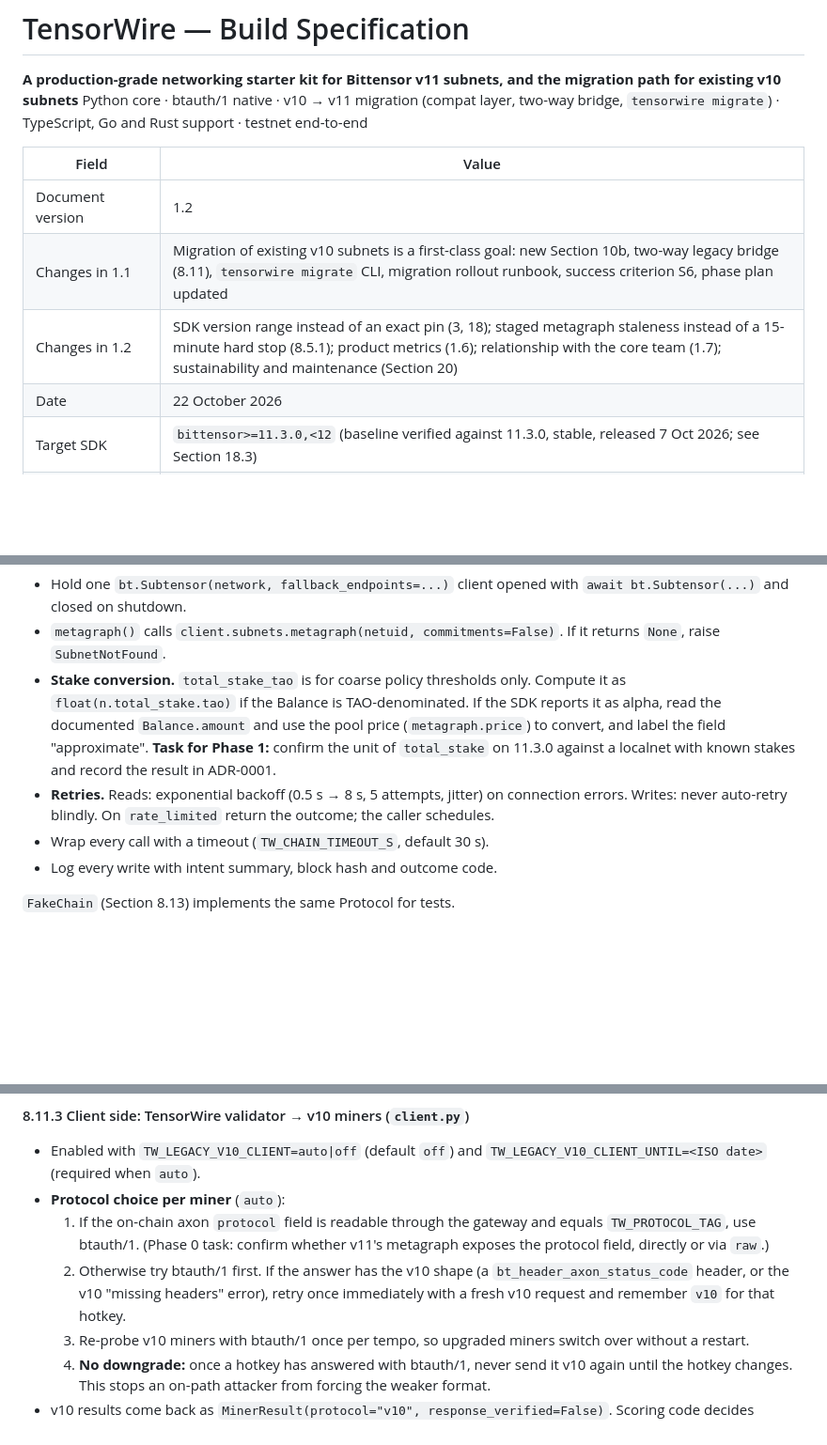
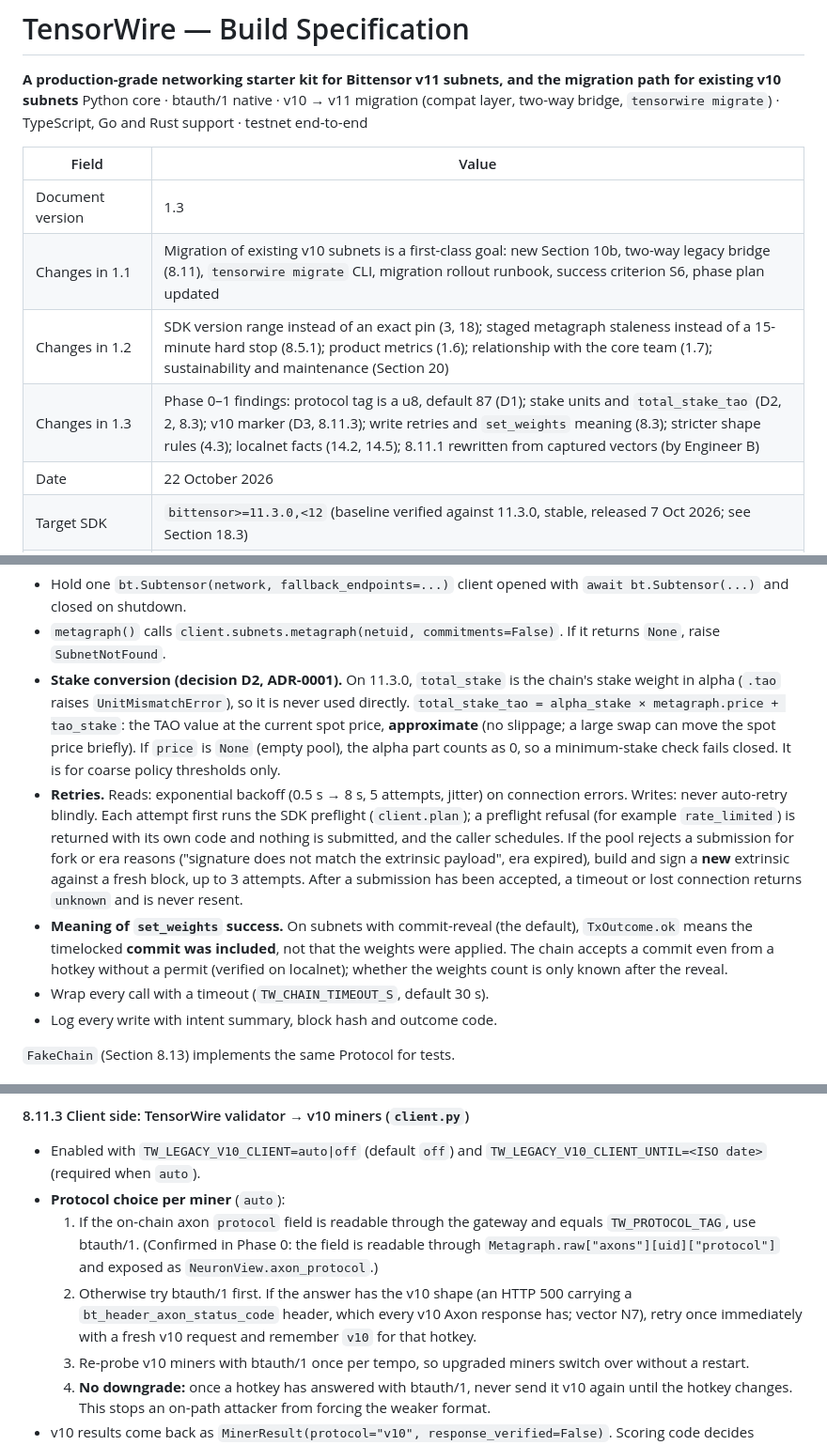
Before and after one commit to anindhabiswas25/TaoWire, a Markdown page: TENSORWIRE_BUILD_SPEC.md, 3 parts joined by grey strips. Shown at 94% size. GitHub-like rendering; blank space fills up the shorter version.

Commit message:
Phase 1 gate: spec v1.3 (D1-D3, Phase 0-1 findings); Phase 2 prompts

```diff
--- a/TENSORWIRE_BUILD_SPEC.md
+++ b/TENSORWIRE_BUILD_SPEC.md
@@ -5,9 +5,10 @@ Python core · btauth/1 native · v10 → v11 migration (compat layer, two-way b
 
 | Field | Value |
 |---|---|
-| Document version | 1.2 |
+| Document version | 1.3 |
 | Changes in 1.1 | Migration of existing v10 subnets is a first-class goal: new Section 10b, two-way legacy bridge (8.11), `tensorwire migrate` CLI, migration rollout runbook, success criterion S6, phase plan updated |
 | Changes in 1.2 | SDK version range instead of an exact pin (3, 18); staged metagraph staleness instead of a 15-minute hard stop (8.5.1); product metrics (1.6); relationship with the core team (1.7); sustainability and maintenance (Section 20) |
+| Changes in 1.3 | Phase 0–1 findings: protocol tag is a u8, default 87 (D1); stake units and `total_stake_tao` (D2, 2, 8.3); v10 marker (D3, 8.11.3); write retries and `set_weights` meaning (8.3); stricter shape rules (4.3); localnet facts (14.2, 14.5); 8.11.1 rewritten from captured vectors (by Engineer B) |
 | Date | 22 October 2026 |
 | Target SDK | `bittensor>=11.3.0,<12` (baseline verified against 11.3.0, stable, released 7 Oct 2026; see Section 18.3) |
 | Target protocol | `btauth/1` (hotkey-signed HTTP, defined by the Bittensor v11 docs) |
@@ -991,8 +993,9 @@ Implementation notes (`BittensorGateway`):
 
 - Hold one `bt.Subtensor(network, fallback_endpoints=...)` client opened with `await bt.Subtensor(...)` and closed on shutdown.
 - `metagraph()` calls `client.subnets.metagraph(netuid, commitments=False)`. If it returns `None`, raise `SubnetNotFound`.
-- **Stake conversion.** `total_stake_tao` is for coarse policy thresholds only. Compute it as `float(n.total_stake.tao)` if the Balance is TAO-denominated. If the SDK reports it as alpha, read the documented `Balance.amount` and use the pool price (`metagraph.price`) to convert, and label the field "approximate". **Task for Phase 1:** confirm the unit of `total_stake` on 11.3.0 against a localnet with known stakes and record the result in ADR-0001.
-- **Retries.** Reads: exponential backoff (0.5 s → 8 s, 5 attempts, jitter) on connection errors. Writes: never auto-retry blindly. On `rate_limited` return the outcome; the caller schedules.
+- **Stake conversion (decision D2, ADR-0001).** On 11.3.0, `total_stake` is the chain's stake weight in alpha (`.tao` raises `UnitMismatchError`), so it is never used directly. `total_stake_tao = alpha_stake × metagraph.price + tao_stake`: the TAO value at the current spot price, **approximate** (no slippage; a large swap can move the spot price briefly). If `price` is `None` (empty pool), the alpha part counts as 0, so a minimum-stake check fails closed. It is for coarse policy thresholds only.
+- **Retries.** Reads: exponential backoff (0.5 s → 8 s, 5 attempts, jitter) on connection errors. Writes: never auto-retry blindly. Each attempt first runs the SDK preflight (`client.plan`); a preflight refusal (for example `rate_limited`) is returned with its own code and nothing is submitted, and the caller schedules. If the pool rejects a submission for fork or era reasons ("signature does not match the extrinsic payload", era expired), build and sign a **new** extrinsic against a fresh block, up to 3 attempts. After a submission has been accepted, a timeout or lost connection returns `unknown` and is never resent.
+- **Meaning of `set_weights` success.** On subnets with commit-reveal (the default), `TxOutcome.ok` means the timelocked **commit was included**, not that the weights were applied. The chain accepts a commit even from a hotkey without a permit (verified on localnet); whether the weights count is only known after the reveal.
 - Wrap every call with a timeout (`TW_CHAIN_TIMEOUT_S`, default 30 s).
 - Log every write with intent summary, block hash and outcome code.
 
@@ -1424,8 +1427,8 @@ Confirmed byte for byte against a real `bittensor==10.5.0` Dendrite and Axon (`c
 
 - Enabled with `TW_LEGACY_V10_CLIENT=auto|off` (default `off`) and `TW_LEGACY_V10_CLIENT_UNTIL=<ISO date>` (required when `auto`).
 - **Protocol choice per miner** (`auto`):
-  1. If the on-chain axon `protocol` field is readable through the gateway and equals `TW_PROTOCOL_TAG`, use btauth/1. (Phase 0 task: confirm whether v11's metagraph exposes the protocol field, directly or via `raw`.)
-  2. Otherwise try btauth/1 first. If the answer has the v10 shape (a `bt_header_axon_status_code` header, or the v10 "missing headers" error), retry once immediately with a fresh v10 request and remember `v10` for that hotkey.
+  1. If the on-chain axon `protocol` field is readable through the gateway and equals `TW_PROTOCOL_TAG`, use btauth/1. (Confirmed in Phase 0: the field is readable through `Metagraph.raw["axons"][uid]["protocol"]` and exposed as `NeuronView.axon_protocol`.)
+  2. Otherwise try btauth/1 first. If the answer has the v10 shape (an HTTP 500 carrying a `bt_header_axon_status_code` header, which every v10 Axon response has; vector N7), retry once immediately with a fresh v10 request and remember `v10` for that hotkey.
   3. Re-probe v10 miners with btauth/1 once per tempo, so upgraded miners switch over without a restart.
   4. **No downgrade:** once a hotkey has answered with btauth/1, never send it v10 again until the hotkey changes. This stops an on-path attacker from forcing the weaker format.
 - v10 results come back as `MinerResult(protocol="v10", response_verified=False)`. Scoring code decides whether unverified answers count; the default `SubnetValidator` treats them as valid answers but exposes the flag.
```
Also changed, not shown: other parts of TENSORWIRE_BUILD_SPEC.md (+11 -7 lines).
